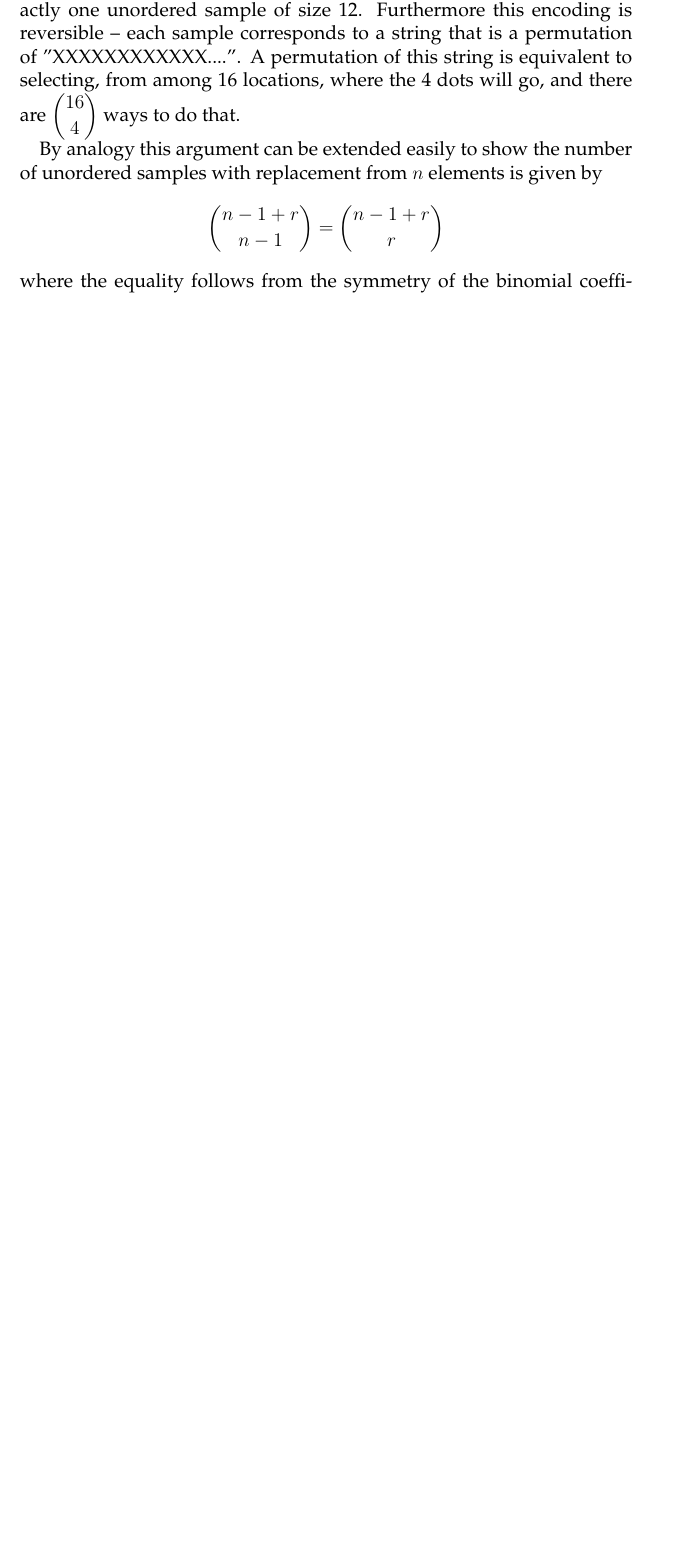
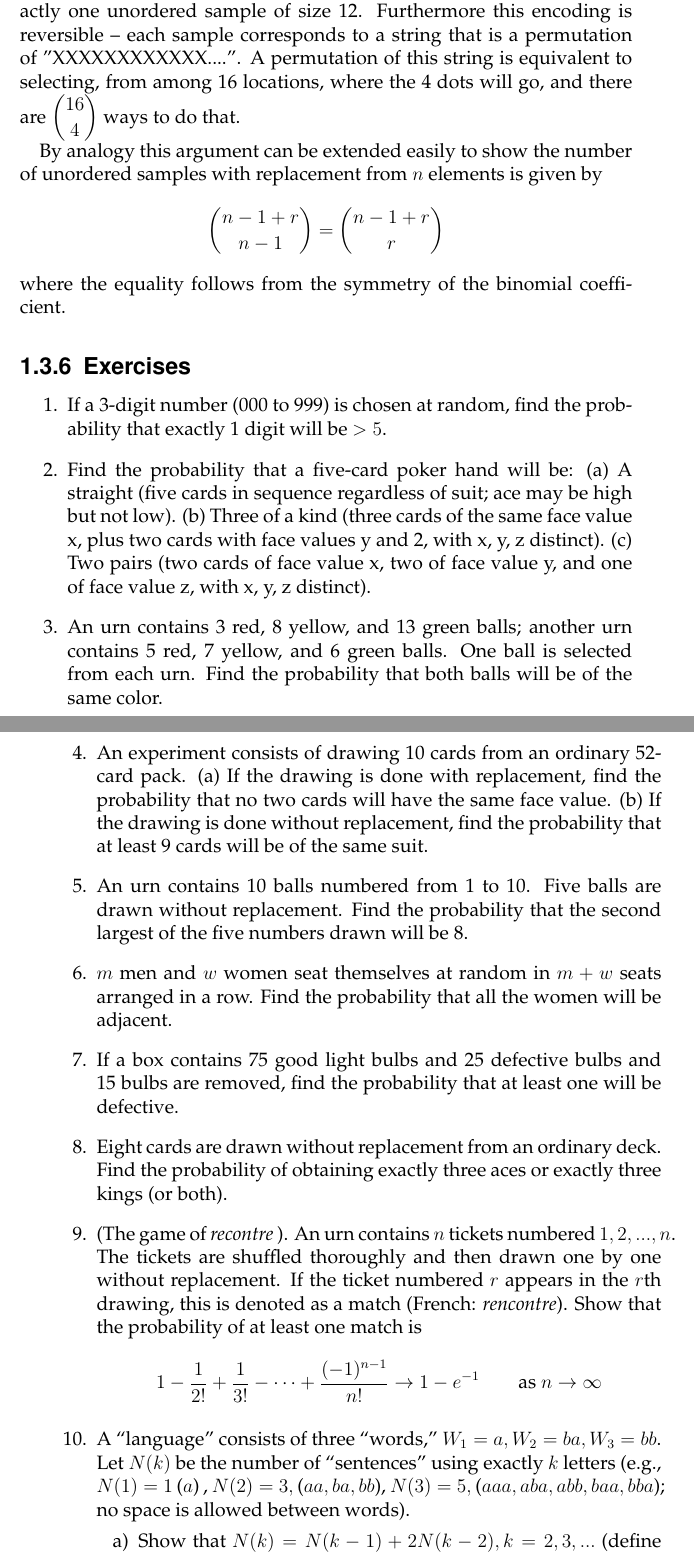
Before and after one commit to pwhitetj/probtheory, a LaTeX thesis (main.tex, which reads chapters/chapter_01.tex): part of page 20 of 20 before the commit and two parts of pages 20 and 21 of 22 after it, the two joined at a grey line, cut so that both start at the same text, the shorter picture padded with empty space. Compiled offline with pdfLaTeX.

Commit message:
Combinatorics section

```diff
--- a/chapters/chapter_01.tex
+++ b/chapters/chapter_01.tex
@@ -529,3 +530,48 @@ where the 4 dots will go, and there are $\displaystyle {16 \choose 4}$ ways to d
 
 By analogy this argument can be extended easily to show the number of unordered samples with replacement from $n$ elements is given by $${n-1+r \choose n-1} = {n-1+r \choose r}$$
 where the equality follows from the symmetry of the binomial coefficient.
+
+\subsection{Exercises} %% taken from Ash, p.24, sec 1.4
+\begin{enumerate}
+	\item If a 3-digit number (000 to 999) is chosen at random, find the probability that
+	exactly 1 digit will be $>5$.
+	\item  Find the probability that a five-card poker hand will be:
+	(a) A straight (five cards in sequence regardless of suit; ace may be high but
+	not low).
+	(b) Three of a kind (three cards of the same face value x, plus two cards with
+	face values y and 2, with x, y, z distinct).
+	(c) Two pairs (two cards of face value x, two of face value y, and one of face
+	value z, with x, y, z distinct).
+	\item  An urn contains 3 red, 8 yellow, and 13 green balls; another urn contains 5
+	red, 7 yellow, and 6 green balls. One ball is selected from each urn. Find the
+	probability that both balls will be of the same color.
+	\item  An experiment consists of drawing 10 cards from an ordinary 52-card pack.
+	(a) If the drawing is done with replacement, find the probability that no two
+	cards will have the same face value.
+	(b) If the drawing is done without replacement, find the probability that at
+	least 9 cards will be of the same suit.
+	\item  An urn contains 10 balls numbered from 1 to 10. Five balls are drawn without
+	replacement. Find the probability that the second largest of the five numbers
+	drawn will be 8.
+	\item  $m$ men and $w$ women seat themselves at random in $m + w$ seats arranged in a
+	row. Find the probability that all the women will be adjacent.
+	\item  If a box contains 75 good light bulbs and 25 defective bulbs and 15 bulbs are
+	removed, find the probability that at least one will be defective.
+	\item  Eight cards are drawn without replacement from an ordinary deck. Find the
+	probability of obtaining exactly three aces or exactly three kings (or both).
+	\item (The game of \textit{recontre} ). An urn contains $n$ tickets numbered $1,2,...,n$.
+	The tickets are shuffled thoroughly and then drawn one by one without replacement.
+	If the ticket numbered $r$ appears in the $r$th drawing, this is denoted
+	as a match (French: \textit{rencontre}). Show that the probability of at least one match
+	is
+	$$ 1 - \frac{1}{2!} + \frac{1}{3!} - \cdots + \frac{(-1)^{n-1}}{n!}
+	\rightarrow 1 - e^{-1} \qquad \mbox{as } n \rightarrow \infty$$
+
+	\item  A ``language" consists of three ``words,"
+	$W_1 =a, W_2 = ba, W_3 = bb$. Let
+	$N(k)$ be the number of ``sentences" using exactly $k$ letters (e.g., $N(1) = 1$ ($a$)
+	, $N(2) = 3,$ ($aa, ba, bb$), $N(3) =5,$ ($aaa, aba, abb, baa, bba$); no space is
+	allowed between words).
+	\begin{enumerate}
+	\item Show that $N(k) = N(k - 1) + 2N(k - 2), k =2,3,...$ (define $N(O) =1$).
+	\item Show that the general solution to the second-order homogeneous linear
```
Also changed, not shown: chapters/chapter_01.pdf, main.pdf, chapters/chapter_01.tex (17 more changed lines), 4 other files.
